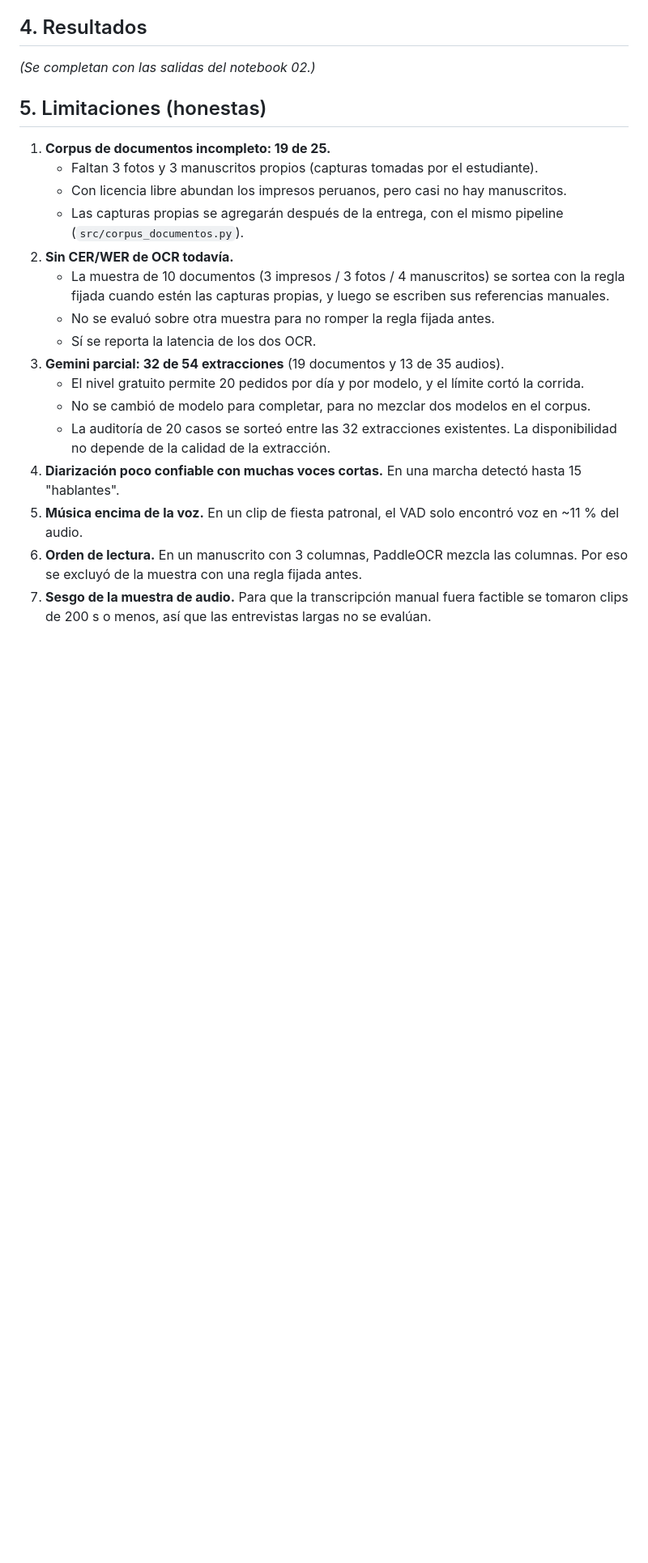
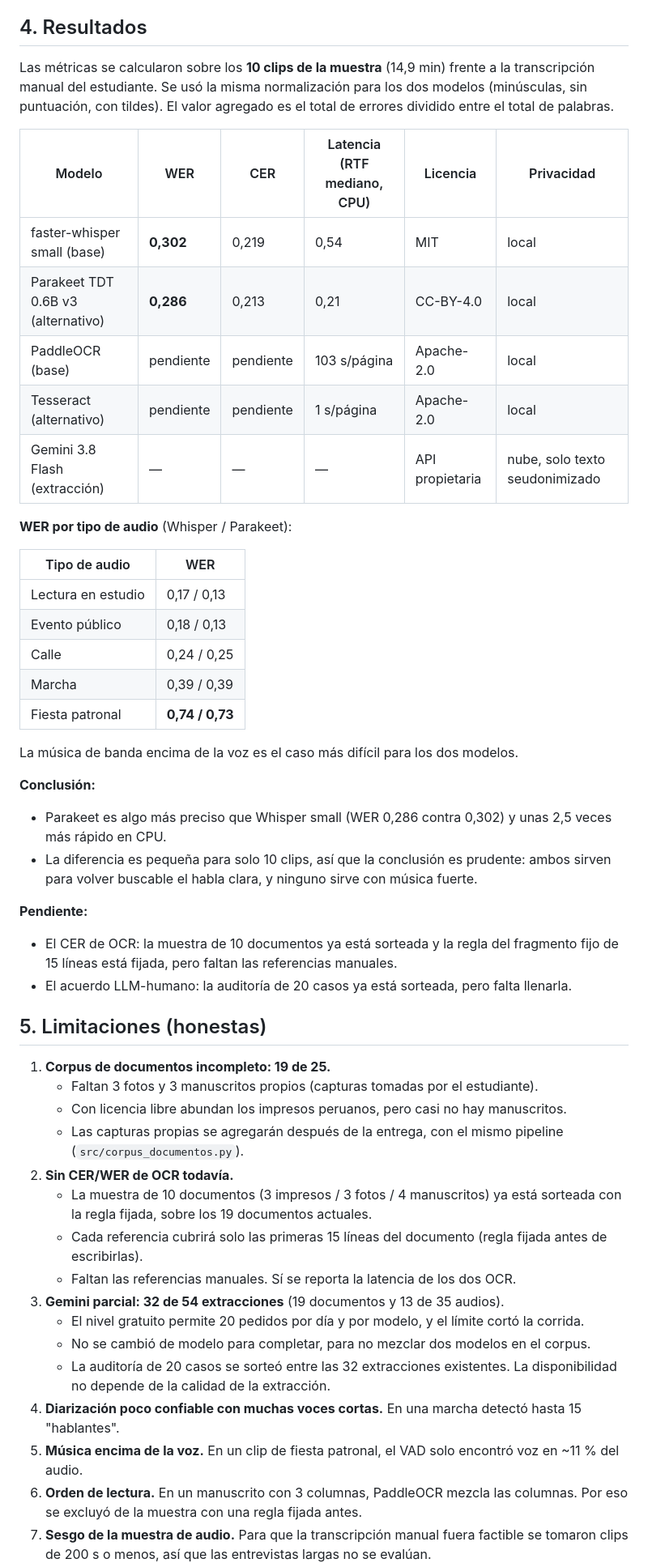
Before and after one commit to AntonioMacedo17/Python_Intermedio_2026, a Markdown page: tarea_2/README.md, the part around the change. Shown at 81% size. Rendered like a GitHub page; blank space fills up the shorter version.

Commit message:
README: resultados de ASR (WER/CER por modelo y por condición) y pendientes de OCR y auditoría
Co-Authored-By: Claude Opus 5.5 <noreply@anthropic.com>

```diff
--- a/tarea_2/README.md
+++ b/tarea_2/README.md
@@ -50,7 +50,35 @@ Todo corrió en una laptop **sin GPU** (Windows 11, 8 GB de RAM).
 
 ## 4. Resultados
 
-_(Se completan con las salidas del notebook 02.)_
+Las métricas se calcularon sobre los **10 clips de la muestra** (14,9 min) frente a la transcripción manual del estudiante. Se usó la misma normalización para los dos modelos (minúsculas, sin puntuación, con tildes). El valor agregado es el total de errores dividido entre el total de palabras.
+
+| Modelo | WER | CER | Latencia (RTF mediano, CPU) | Licencia | Privacidad |
+|---|---|---|---|---|---|
+| faster-whisper small (base) | **0,302** | 0,219 | 0,54 | MIT | local |
+| Parakeet TDT 0.6B v3 (alternativo) | **0,286** | 0,213 | 0,21 | CC-BY-4.0 | local |
+| PaddleOCR (base) | pendiente | pendiente | 103 s/página | Apache-2.0 | local |
+| Tesseract (alternativo) | pendiente | pendiente | 1 s/página | Apache-2.0 | local |
+| Gemini 3.8 Flash (extracción) | — | — | — | API propietaria | nube, solo texto seudonimizado |
+
+**WER por tipo de audio** (Whisper / Parakeet):
+
+| Tipo de audio | WER |
+|---|---|
+| Lectura en estudio | 0,17 / 0,13 |
+| Evento público | 0,18 / 0,13 |
+| Calle | 0,24 / 0,25 |
+| Marcha | 0,39 / 0,39 |
+| Fiesta patronal | **0,74 / 0,73** |
+
+La música de banda encima de la voz es el caso más difícil para los dos modelos.
+
+**Conclusión:**
+- Parakeet es algo más preciso que Whisper small (WER 0,286 contra 0,302) y unas 2,5 veces más rápido en CPU.
+- La diferencia es pequeña para solo 10 clips, así que la conclusión es prudente: ambos sirven para volver buscable el habla clara, y ninguno sirve con música fuerte.
+
+**Pendiente:**
+- El CER de OCR: la muestra de 10 documentos ya está sorteada y la regla del fragmento fijo de 15 líneas está fijada, pero faltan las referencias manuales.
+- El acuerdo LLM-humano: la auditoría de 20 casos ya está sorteada, pero falta llenarla.
 
 ## 5. Limitaciones (honestas)
 
@@ -59,9 +87,9 @@ _(Se completan con las salidas del notebook 02.)_
    - Con licencia libre abundan los impresos peruanos, pero casi no hay manuscritos.
    - Las capturas propias se agregarán después de la entrega, con el mismo pipeline (`src/corpus_documentos.py`).
 2. **Sin CER/WER de OCR todavía.**
-   - La muestra de 10 documentos (3 impresos / 3 fotos / 4 manuscritos) se sortea con la regla fijada cuando estén las capturas propias, y luego se escriben sus referencias manuales.
-   - No se evaluó sobre otra muestra para no romper la regla fijada antes.
-   - Sí se reporta la latencia de los dos OCR.
+   - La muestra de 10 documentos (3 impresos / 3 fotos / 4 manuscritos) ya está sorteada con la regla fijada, sobre los 19 documentos actuales.
+   - Cada referencia cubrirá solo las primeras 15 líneas del documento (regla fijada antes de escribirlas).
+   - Faltan las referencias manuales. Sí se reporta la latencia de los dos OCR.
 3. **Gemini parcial: 32 de 54 extracciones** (19 documentos y 13 de 35 audios).
    - El nivel gratuito permite 20 pedidos por día y por modelo, y el límite cortó la corrida.
    - No se cambió de modelo para completar, para no mezclar dos modelos en el corpus.
```
